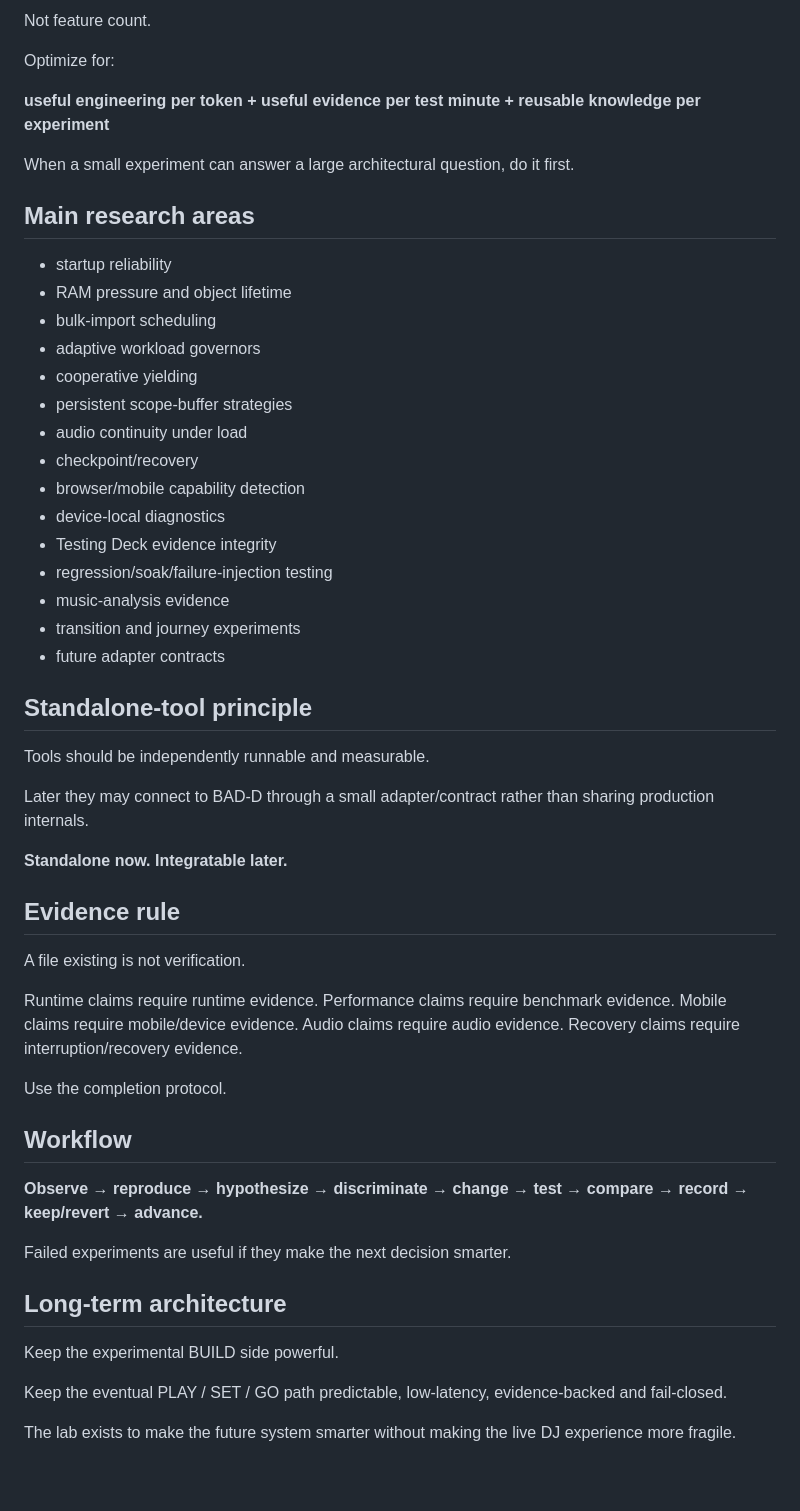
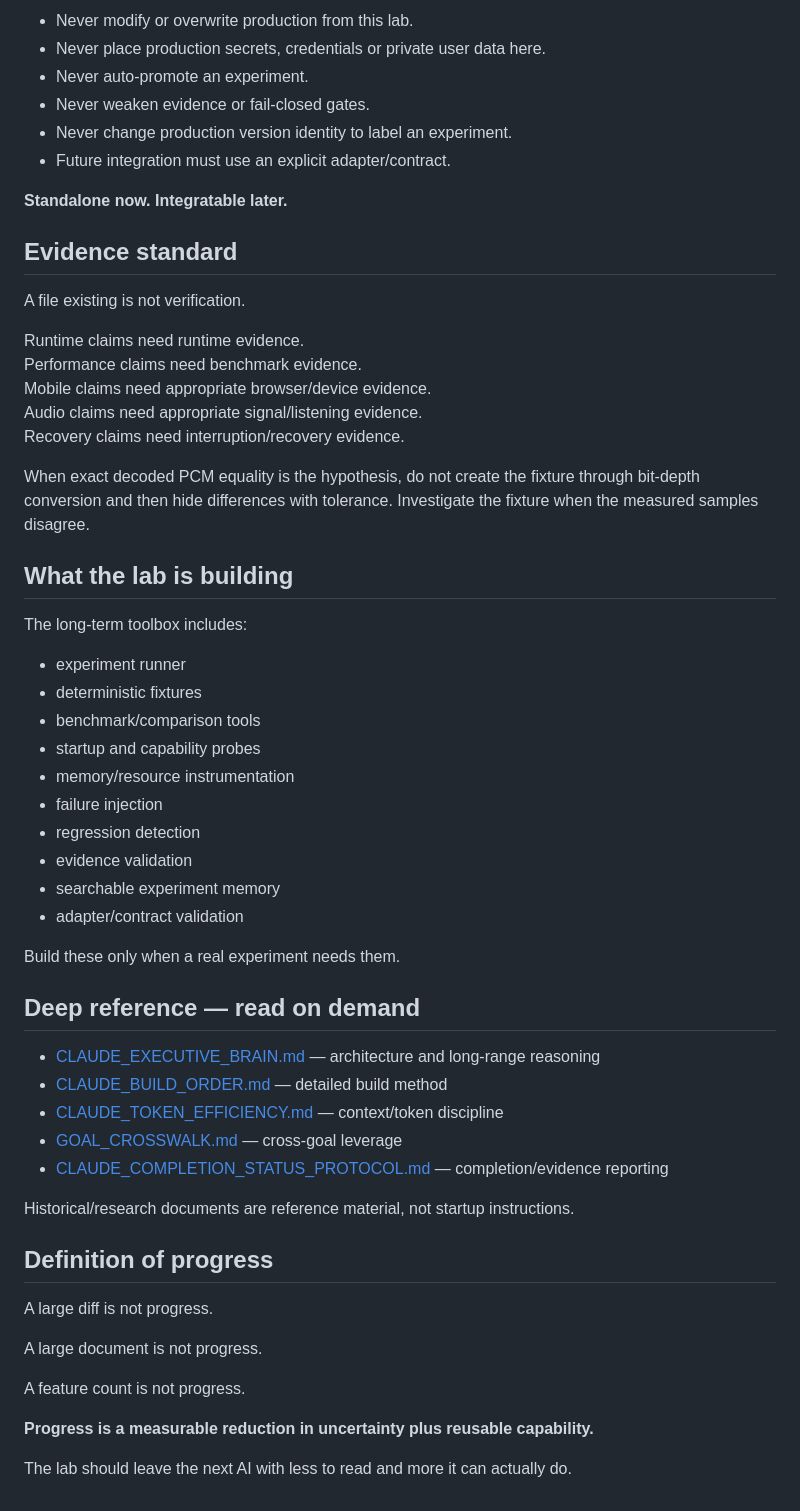
Before and after one commit to danielsteeples1999-cmd/bad-d-mobile-lab, a Markdown page: README.md, the part around one of its changes. Drawn GitHub-style.

Commit message:
Make README a compact Claude entrypoint

```diff
--- a/README.md
+++ b/README.md
@@ -54,59 +43,58 @@ Not documentation volume.
-Not feature count.
-
-Optimize for:
-
-**useful engineering per token + useful evidence per test minute + reusable knowledge per experiment**
-
-When a small experiment can answer a large architectural question, do it first.
-
-## Main research areas
-
-- startup reliability
-- RAM pressure and object lifetime
-- bulk-import scheduling
-- adaptive workload governors
-- cooperative yielding
-- persistent scope-buffer strategies
-- audio continuity under load
-- checkpoint/recovery
-- browser/mobile capability detection
-- device-local diagnostics
-- Testing Deck evidence integrity
-- regression/soak/failure-injection testing
-- music-analysis evidence
-- transition and journey experiments
-- future adapter contracts
-
-## Standalone-tool principle
-
-Tools should be independently runnable and measurable.
-
-Later they may connect to BAD-D through a small adapter/contract rather than sharing production internals.
+- Never modify or overwrite production from this lab.
+- Never place production secrets, credentials or private user data here.
+- Never auto-promote an experiment.
+- Never weaken evidence or fail-closed gates.
+- Never change production version identity to label an experiment.
+- Future integration must use an explicit adapter/contract.
 
 **Standalone now. Integratable later.**
 
-## Evidence rule
+## Evidence standard
 
 A file existing is not verification.
 
-Runtime claims require runtime evidence.
-Performance claims require benchmark evidence.
-Mobile claims require mobile/device evidence.
-Audio claims require audio evidence.
-Recovery claims require interruption/recovery evidence.
+Runtime claims need runtime evidence.
+Performance claims need benchmark evidence.
+Mobile claims need appropriate browser/device evidence.
+Audio claims need appropriate signal/listening evidence.
+Recovery claims need interruption/recovery evidence.
 
-Use the completion protocol.
+When exact decoded PCM equality is the hypothesis, do not create the fixture through bit-depth conversion and then hide differences with tolerance. Investigate the fixture when the measured samples disagree.
 
-## Workflow
+## What the lab is building
 
-**Observe → reproduce → hypothesize → discriminate → change → test → compare → record → keep/revert → advance.**
+The long-term toolbox includes:
+- experiment runner
+- deterministic fixtures
+- benchmark/comparison tools
+- startup and capability probes
+- memory/resource instrumentation
+- failure injection
+- regression detection
+- evidence validation
+- searchable experiment memory
+- adapter/contract validation
 
-Failed experiments are useful if they make the next decision smarter.
+Build these only when a real experiment needs them.
 
-## Long-term architecture
+## Deep reference — read on demand
 
-Keep the experimental BUILD side powerful.
+- [CLAUDE_EXECUTIVE_BRAIN.md](CLAUDE_EXECUTIVE_BRAIN.md) — architecture and long-range reasoning
+- [CLAUDE_BUILD_ORDER.md](CLAUDE_BUILD_ORDER.md) — detailed build method
+- [CLAUDE_TOKEN_EFFICIENCY.md](CLAUDE_TOKEN_EFFICIENCY.md) — context/token discipline
+- [GOAL_CROSSWALK.md](GOAL_CROSSWALK.md) — cross-goal leverage
+- [CLAUDE_COMPLETION_STATUS_PROTOCOL.md](CLAUDE_COMPLETION_STATUS_PROTOCOL.md) — completion/evidence reporting
 
-Keep the eventual PLAY / SET / GO path predictable, low-latency, evidence-backed and fail-closed.
+Historical/research documents are reference material, not startup instructions.
 
-The lab exists to make the future system smarter without making the live DJ experience more fragile.
+## Definition of progress
+
+A large diff is not progress.
+
+A large document is not progress.
+
+A feature count is not progress.
+
+**Progress is a measurable reduction in uncertainty plus reusable capability.**
+
+The lab should leave the next AI with less to read and more it can actually do.
```
Also changed, not shown: other parts of README.md (+26 -37 lines).
